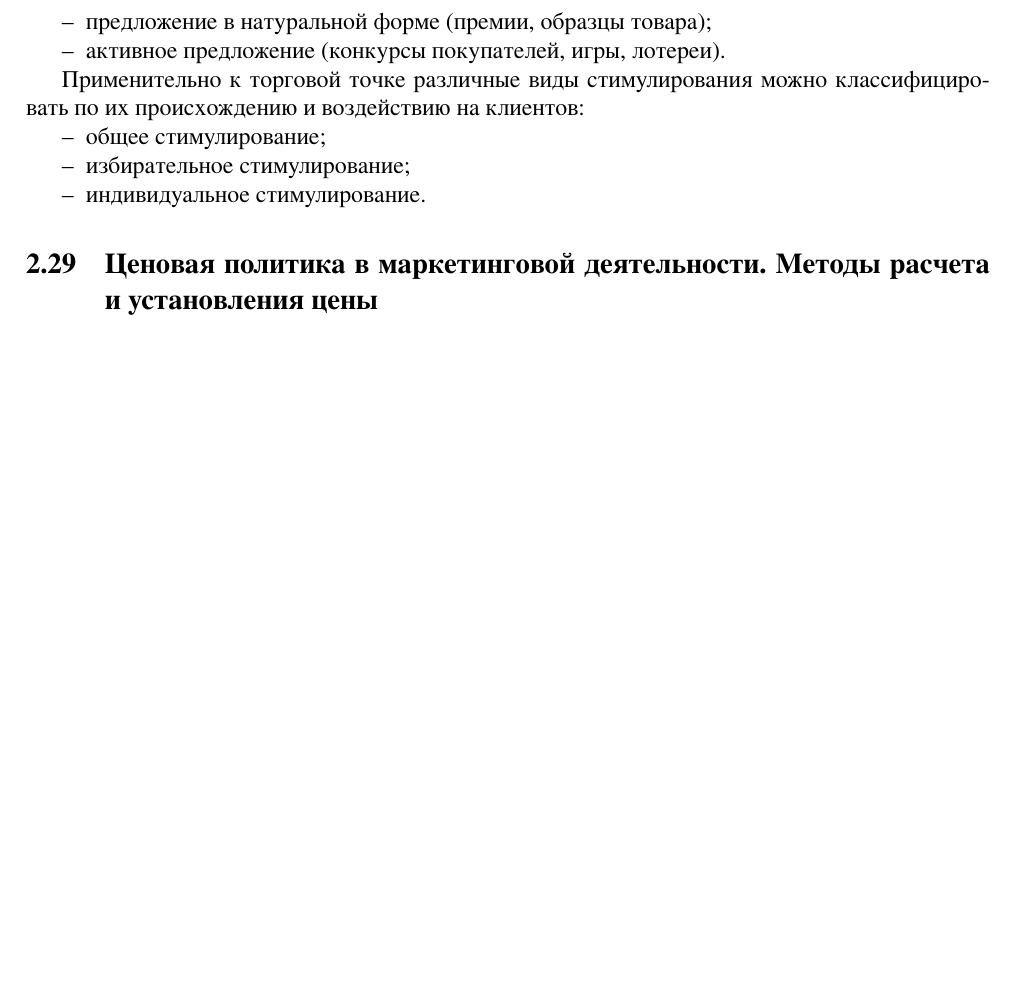
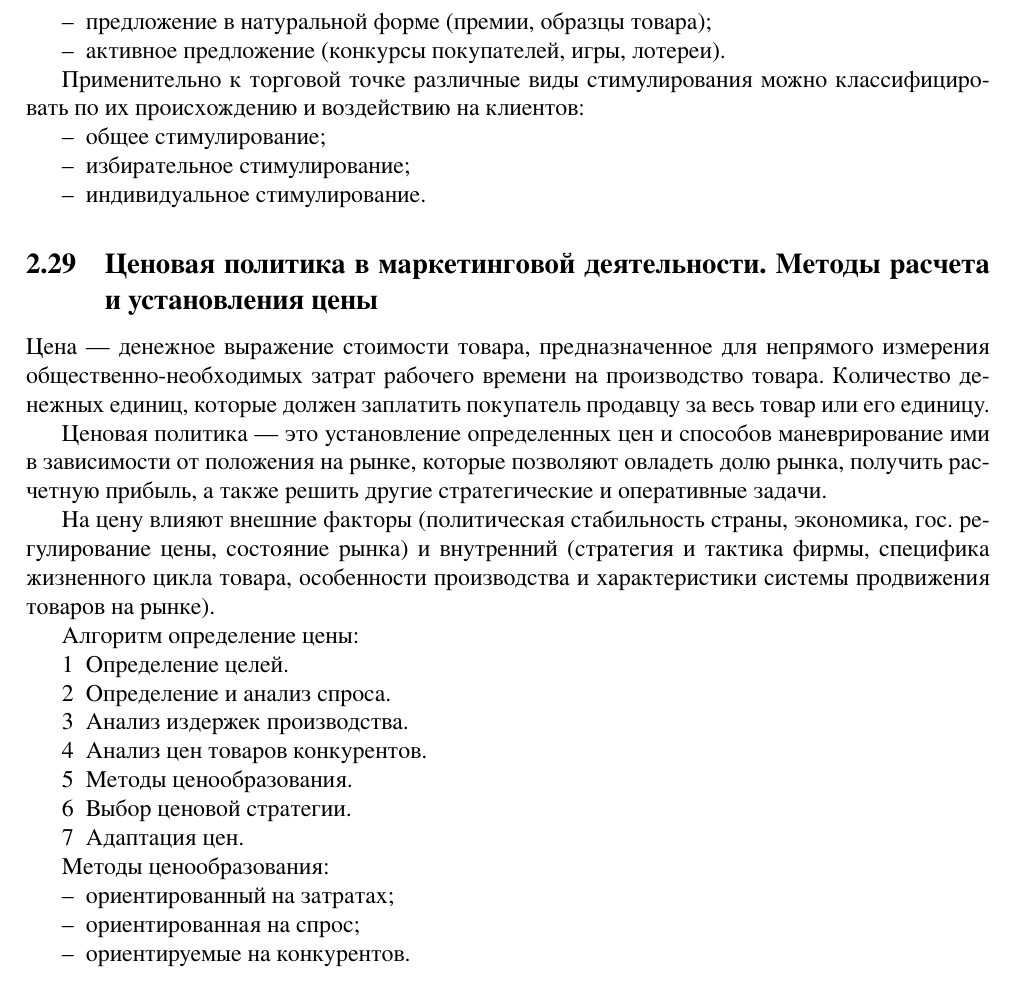
Before and after one commit to AChep/khpi-docs, a LaTeX problem sheet (semester7/management-exam.tex): part of page 10 of 10, cut so that both start at the same text, the shorter picture padded with empty space. Compiled offline with XeLaTeX.

Commit message:
management-exam: Answer `Ценовая политика в маркетинговой деятельности`

```diff
--- a/semester7/management-exam.tex
+++ b/semester7/management-exam.tex
@@ -301,5 +301,28 @@
 \end{itemize}
 
 \subsection{Ценовая политика в маркетинговой деятельности. Методы расчета и установления цены}
+Цена --- денежное выражение стоимости товара, предназначенное для непрямого измерения общественно-необходимых затрат рабочего времени на производство товара. Количество денежных единиц, которые должен заплатить покупатель продавцу за весь товар или его единицу.
+
+Ценовая политика --- это установление определенных цен и способов маневрирование ими в зависимости от положения на рынке, которые позволяют овладеть долю рынка, получить расчетную прибыль, а также решить другие стратегические и оперативные задачи.
+
+На цену влияют внешние факторы (политическая стабильность страны, экономика, гос. регулирование цены, состояние рынка) и внутренний (стратегия и тактика фирмы, специфика жизненного цикла товара, особенности производства и характеристики системы продвижения товаров на рынке).
+
+Алгоритм определение цены:
+\begin{enumerate}
+	\item Определение целей.
+	\item Определение и анализ спроса.
+	\item Анализ издержек производства.
+	\item Анализ цен товаров конкурентов.
+	\item Методы ценообразования.
+	\item Выбор ценовой стратегии.
+	\item Адаптация цен.
+\end{enumerate}
+
+Методы ценообразования:
+\begin{itemize}
+	\item ориентированный на затратах;
+	\item ориентированная на спрос;
+	\item ориентируемые на конкурентов.
+\end{itemize}
 
 \end{document}
```
